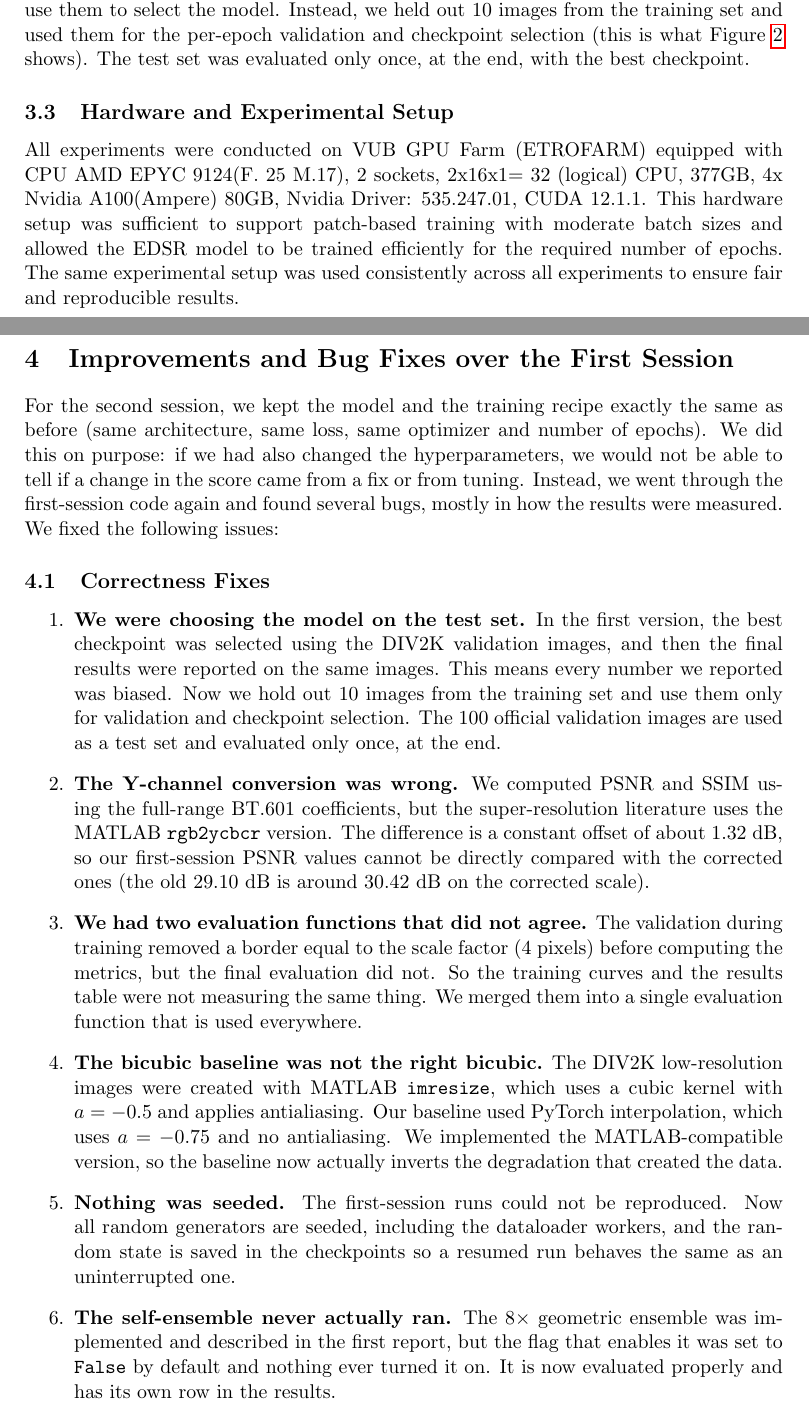
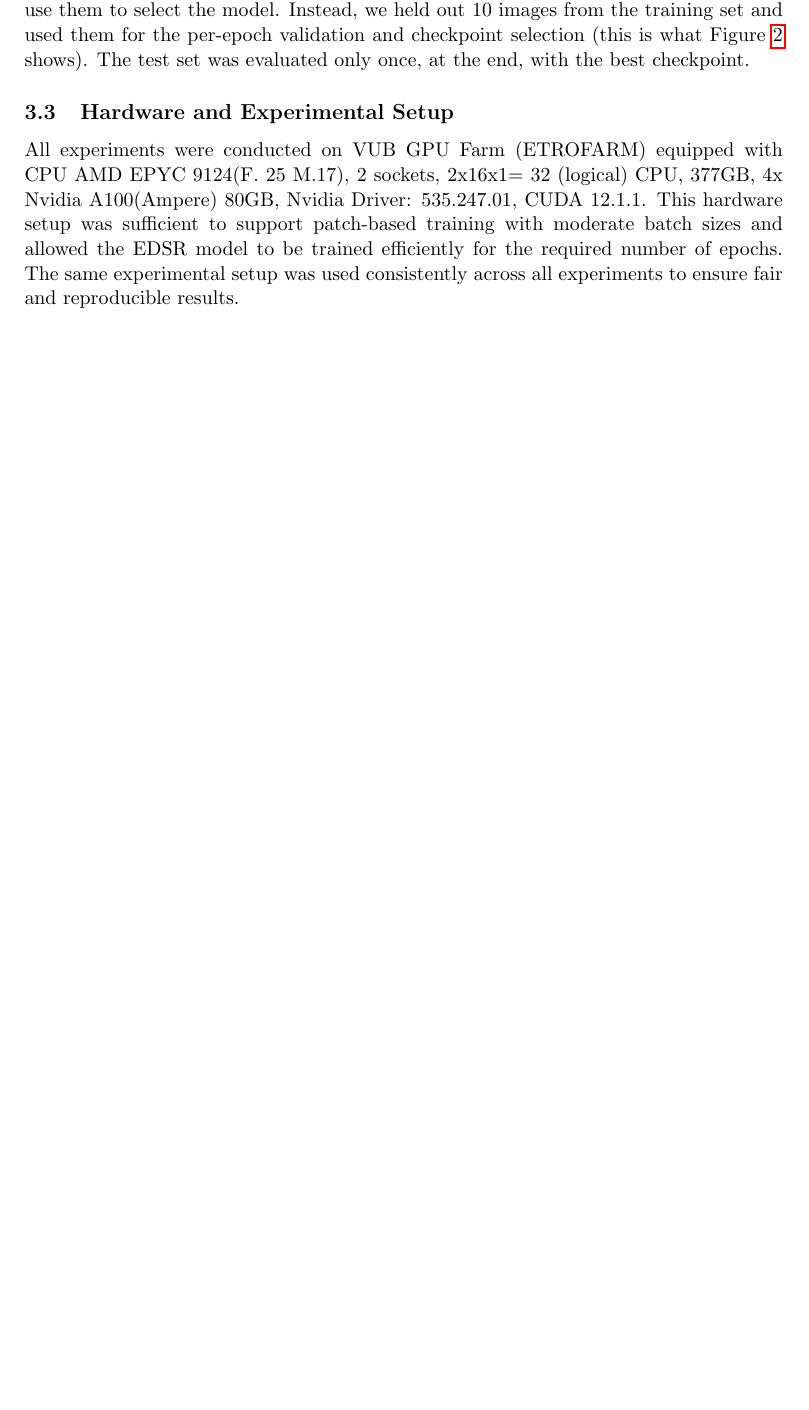
Before and after one commit to Huntsama/image-super-resolution-edsr, a LaTeX document (latex/main.tex): two parts of pages 6 and 7 of 13 before the commit and part of page 6 of 11 after it, the two joined at a grey line, cut so that both start at the same text, the shorter picture padded with empty space. Compiled offline with pdfLaTeX.

Commit message:
Report and poster: trim

```diff
--- a/latex/main.tex
+++ b/latex/main.tex
@@ -231,54 +230,3 @@ with moderate batch sizes and allowed the EDSR model to be trained efficiently f
 the required number of epochs. The same experimental setup was used consistently
 across all experiments to ensure fair and reproducible results.
 
-\section{Improvements and Bug Fixes over the First Session}
-
-For the second session, we kept the model and the training recipe exactly the
-same as before (same architecture, same loss, same optimizer and number of
-epochs). We did this on purpose: if we had also changed the hyperparameters,
-we would not be able to tell if a change in the score came from a fix or from
-tuning. Instead, we went through the first-session code again and found
-several bugs, mostly in how the results were measured. We fixed the following
-issues:
-
-\subsection{Correctness Fixes}\label{sec:fixes}
-
-\begin{enumerate}
-  \item \textbf{We were choosing the model on the test set.} In the first
-  version, the best checkpoint was selected using the DIV2K validation
-  images, and then the final results were reported on the same images. This
-  means every number we reported was biased. Now we hold out 10 images from
-  the training set and use them only for validation and checkpoint selection.
-  The 100 official validation images are used as a test set and evaluated
-  only once, at the end.
-
-  \item \textbf{The Y-channel conversion was wrong.} We computed PSNR and
-  SSIM using the full-range BT.601 coefficients, but the super-resolution
-  literature uses the MATLAB \texttt{rgb2ycbcr} version. The difference is a
-  constant offset of about 1.32~dB, so our first-session PSNR values cannot
-  be directly compared with the corrected ones (the old 29.10~dB is around
-  30.42~dB on the corrected scale).
-
-  \item \textbf{We had two evaluation functions that did not agree.} The
-  validation during training removed a border equal to the scale factor (4 pixels) before computing the
-  metrics, but the final evaluation did not. So the training curves and the
-  results table were not measuring the same thing. We merged them into a
-  single evaluation function that is used everywhere.
-
-  \item \textbf{The bicubic baseline was not the right bicubic.} The DIV2K
-  low-resolution images were created with MATLAB \texttt{imresize}, which
-  uses a cubic kernel with $a=-0.5$ and applies antialiasing. Our baseline
-  used PyTorch interpolation, which uses $a=-0.75$ and no antialiasing. We
-  implemented the MATLAB-compatible version, so the baseline now actually
-  inverts the degradation that created the data.
-
-  \item \textbf{Nothing was seeded.} The first-session runs could not be
-  reproduced. Now all random generators are seeded, including the dataloader
-  workers, and the random state is saved in the checkpoints so a resumed run
-  behaves the same as an uninterrupted one.
-
-  \item \textbf{The self-ensemble never actually ran.} The $8\times$
-  geometric ensemble was implemented and described in the first report, but
-  the flag that enables it was set to \texttt{False} by default and nothing
-  ever turned it on. It is now evaluated properly and has its own row in the
-  results.
```
Also changed, not shown: latex/poster/poster.tex (+0 -13 lines), report.pdf, latex/main.tex (35 more changed lines), 2 other files.
